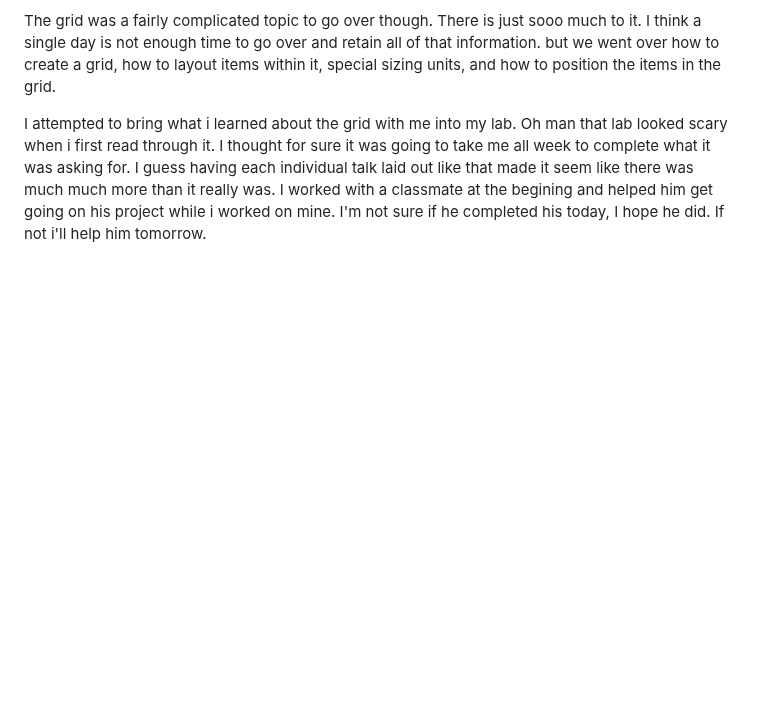
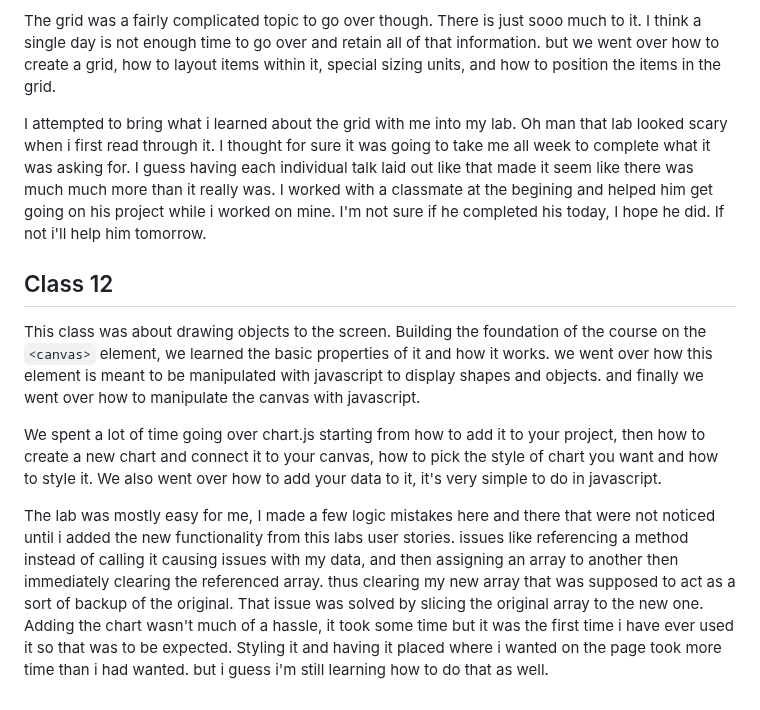
Before and after one commit to tehbillis/reading-notes, a Markdown page: 201/learning-journal.md, the part around the change. GitHub-like rendering; blank space fills up the shorter version.

Commit message:
Add learning journal for class 12

```diff
--- a/201/learning-journal.md
+++ b/201/learning-journal.md
@@ -90,3 +90,11 @@ Today was all about Audio, video, and the grid! we started off going over the va
 The grid was a fairly complicated topic to go over though. There is just sooo much to it. I think a single day is not enough time to go over and retain all of that information. but we went over how to create a grid, how to layout items within it, special sizing units, and how to position the items in the grid.
 
 I attempted to bring what i learned about the grid with me into my lab. Oh man that lab looked scary when i first read through it. I thought for sure it was going to take me all week to complete what it was asking for. I guess having each individual talk laid out like that made it seem like there was much much more than it really was. I worked with a classmate at the begining and helped him get going on his project while i worked on mine. I'm not sure if he completed his today, I hope he did. If not i'll help him tomorrow.
+
+## Class 12
+
+This class was about drawing objects to the screen. Building the foundation of the course on the `<canvas>` element, we learned the basic properties of it and how it works. we went over how this element is meant to be manipulated with javascript to display shapes and objects. and finally we went over how to manipulate the canvas with javascript.
+
+We spent a lot of time going over chart.js starting from how to add it to your project, then how to create a new chart and connect it to your canvas, how to pick the style of chart you want and how to style it. We also went over how to add your data to it, it's very simple to do in javascript.
+
+The lab was mostly easy for me, I made a few logic mistakes here and there that were not noticed until i added the new functionality from this labs user stories. issues like referencing a method instead of calling it causing issues with my data, and then assigning an array to another then immediately clearing the referenced array. thus clearing my new array that was supposed to act as a sort of backup of the original. That issue was solved by slicing the original array to the new one. Adding the chart wasn't much of a hassle, it took some time but it was the first time i have ever used it so that was to be expected. Styling it and having it placed where i wanted on the page took more time than i had wanted. but i guess i'm still learning how to do that as well.
```
